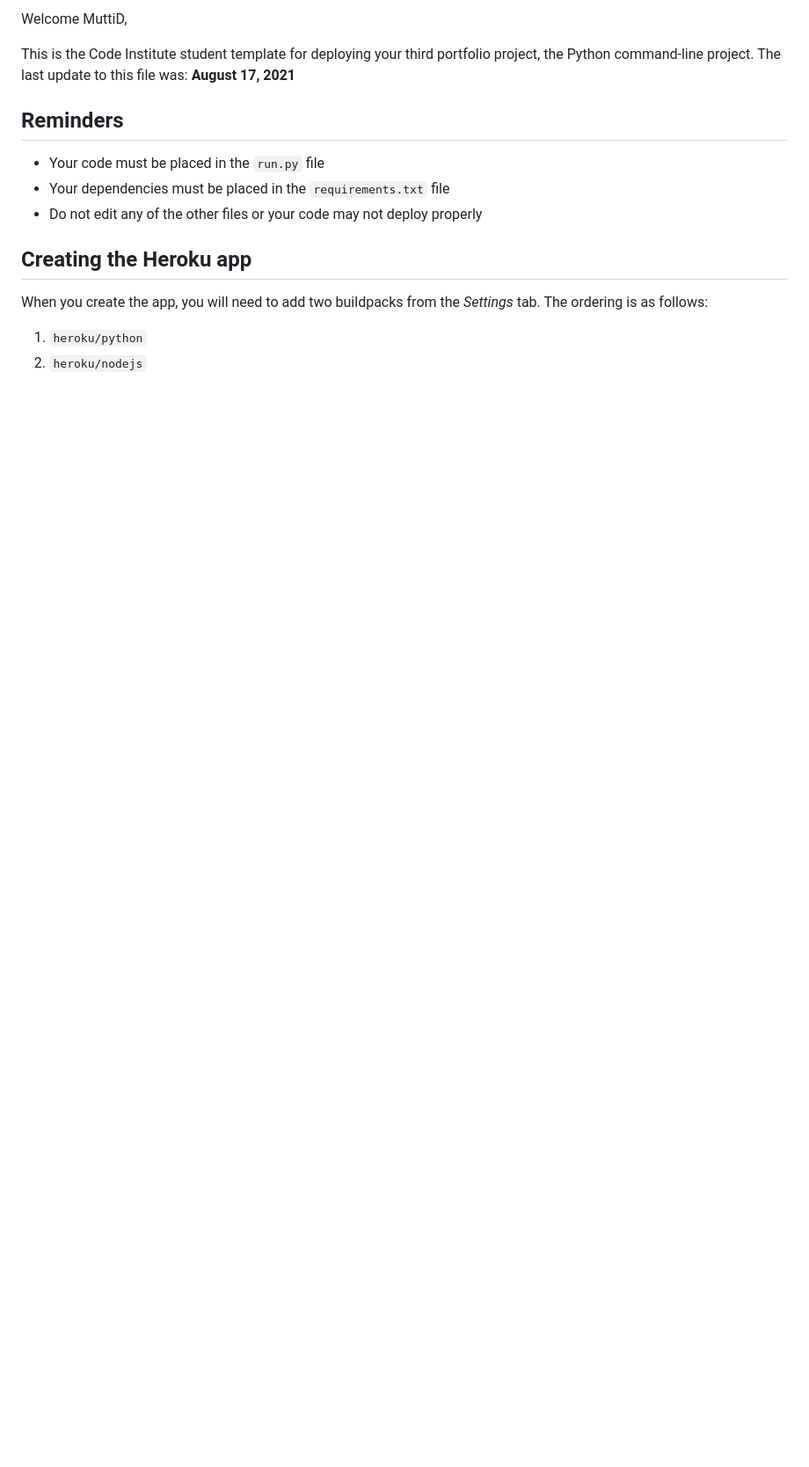
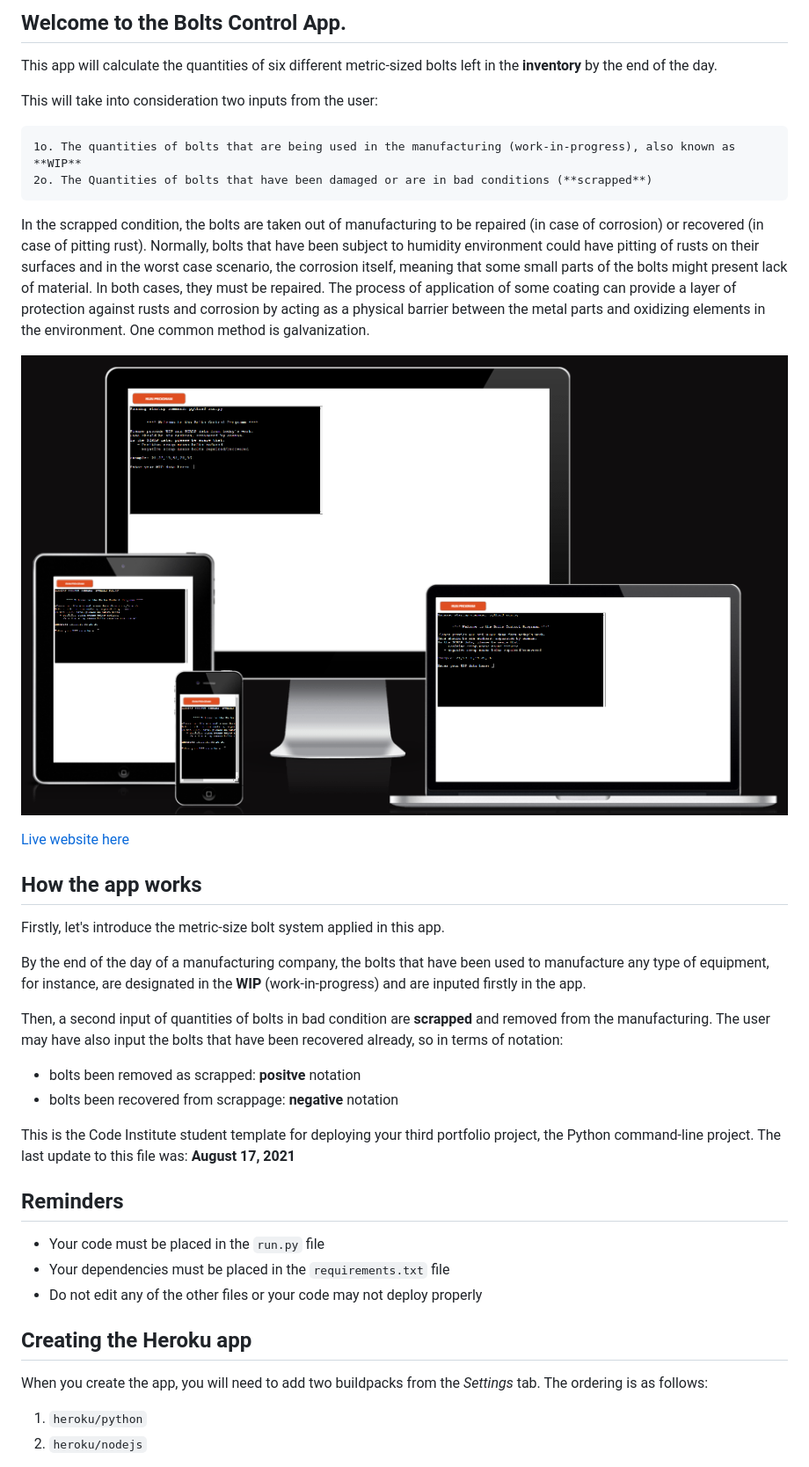
Before and after one commit to MuttiD/Bolts_Control, a Markdown page: README.md, the part around the change printed below. Shown: that part at 88% size. Rendered like a GitHub page; pictures changed too: images/am_i_responsive.png (added); blank space fills up the shorter version.

Commit message:
Started creation of Readme file

```diff
--- a/README.md
+++ b/README.md
@@ -2,5 +1,37 @@
 
-Welcome MuttiD,
+## Welcome to the Bolts Control App.
+
+This app will calculate the quantities of six different metric-sized bolts left in the **inventory** by the end of the day.
+
+This will take into consideration two inputs from the user:
+
+    1o. The quantities of bolts that are being used in the manufacturing (work-in-progress), also known as **WIP**
+    2o. The Quantities of bolts that have been damaged or are in bad conditions (**scrapped**)
+
+In the scrapped condition, the bolts are taken out of manufacturing to be repaired (in case of corrosion) or recovered (in case of pitting rust). Normally, bolts that have been subject to humidity environment could have pitting of rusts on their surfaces and in the worst case scenario, the corrosion itself, meaning that some small parts of the bolts might present lack of material. In both cases, they must be repaired. The process of application of some coating can provide a layer of protection against rusts and corrosion by acting as a physical barrier between the metal parts and oxidizing elements in the environment. One common method is galvanization.
+
+![Responsive Mockup](/images/am_i_responsive.png)
+
+[Live website here](https://bolt-control.herokuapp.com/)
+
+## How the app works
+
+Firstly, let's introduce the metric-size bolt system applied in this app.
+
+
+
+
+By the end of the day of a manufacturing company, the bolts that have been used to manufacture any type of equipment, for instance, are designated in the **WIP** (work-in-progress) and are inputed firstly in the app.
+
+Then, a second input of quantities of bolts in bad condition are **scrapped** and removed from the manufacturing.
+The user may have also input the bolts that have been recovered already, so in terms of notation:
+
+* bolts been removed as scrapped: **positve** notation
+* bolts been recovered from scrappage: **negative** notation
+
+
+
+
 
 This is the Code Institute student template for deploying your third portfolio project, the Python command-line project. The last update to this file was: **August 17, 2021**
 
```
Also changed, not shown: other parts of README.md (+0 -1 lines), images/PEP8 passed.png (added), images/metric size bolts.png (added).
